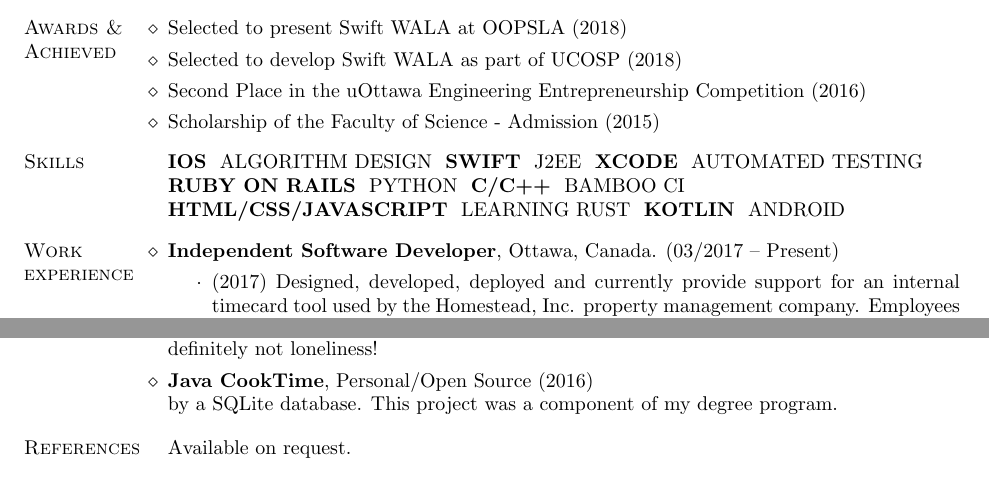
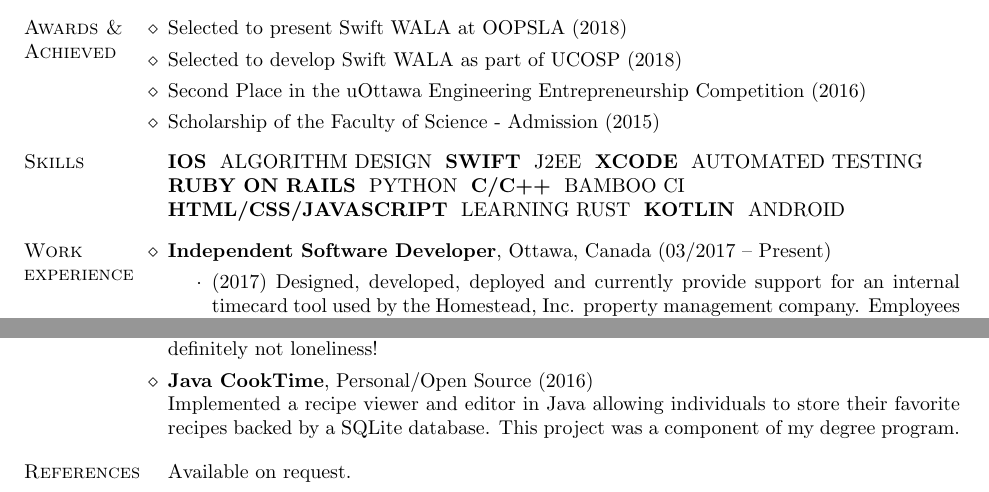
Before and after one commit to mmroz/Resume, a LaTeX CV (mark-resume.tex): two parts of pages 1 and 2 of 2, joined at a grey line, cut so that both start at the same text. Compiled offline with pdfLaTeX.

Commit message:
Fixed Java CookTime and some small punctuation issues.

```diff
--- a/mark-resume.tex
+++ b/mark-resume.tex
@@ -76,7 +76,7 @@
 % ----- Employment --------------------------------------------
 
 \begin{category}{Work \\experience}
-\citem{Independent Software Developer}, Ottawa, Canada. (03/2017 -- Present)
+\citem{Independent Software Developer}, Ottawa, Canada (03/2017 -- Present)
 \begin{itemize}
   \item (2017) Designed, developed, deployed and currently provide support for an
     internal timecard tool used by the Homestead, Inc. property management company.
@@ -138,7 +138,9 @@ Includes support for video, sound, keypad and timers.
 Designed and implemented a Tinder style iOS app with a Parse backend out of interest and
 definitely not loneliness!
 \citem {Java CookTime}, Personal/Open Source (2016)\\
- by a SQLite database. This project was a component of my degree program.
+Implemented a recipe viewer and editor in Java allowing individuals to store their
+favorite recipes backed by a SQLite database.
+This project was a component of my degree program.
 \end{category}
 
 % -------- Reference --------------------------------------------
```
Also changed, not shown: mark-resume.pdf.
